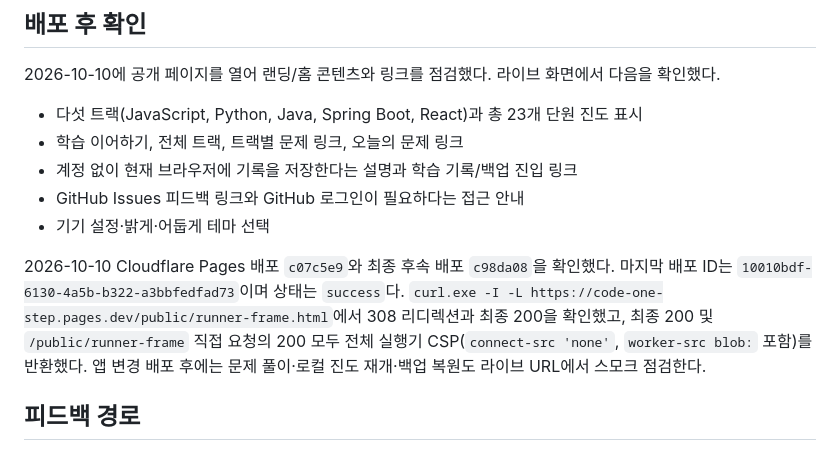
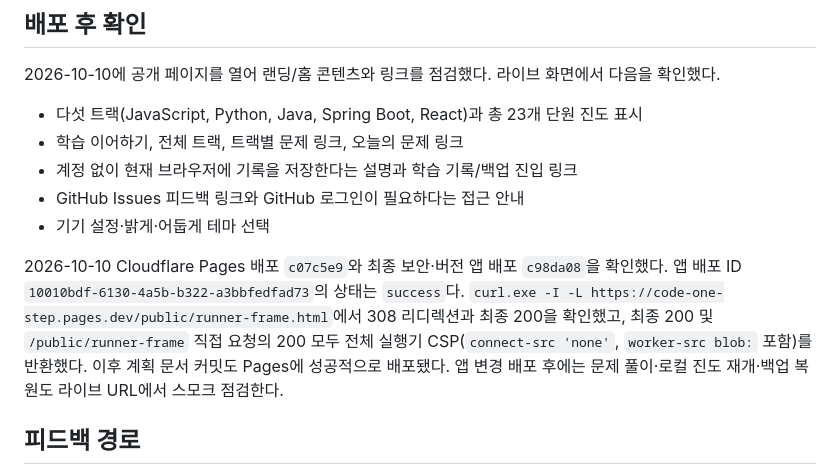
Before and after one commit to seonsun10/code-one-step, a Markdown page: docs/plan/release-checklist.md, the part around the change. Rendered like a GitHub page.

Commit message:
Clarify app deployment evidence in release notes

```diff
--- a/docs/plan/release-checklist.md
+++ b/docs/plan/release-checklist.md
@@ -35,7 +35,7 @@ Git 연동 프로젝트는 연결된 `main`의 새 커밋을 자동 빌드·배
 - GitHub Issues 피드백 링크와 GitHub 로그인이 필요하다는 접근 안내
 - 기기 설정·밝게·어둡게 테마 선택
 
-2026-10-10 Cloudflare Pages 배포 `c07c5e9`와 최종 후속 배포 `c98da08`을 확인했다. 마지막 배포 ID는 `10010bdf-6130-4a5b-b322-a3bbfedfad73`이며 상태는 `success`다. `curl.exe -I -L https://code-one-step.pages.dev/public/runner-frame.html`에서 308 리디렉션과 최종 200을 확인했고, 최종 200 및 `/public/runner-frame` 직접 요청의 200 모두 전체 실행기 CSP(`connect-src 'none'`, `worker-src blob:` 포함)를 반환했다. 앱 변경 배포 후에는 문제 풀이·로컬 진도 재개·백업 복원도 라이브 URL에서 스모크 점검한다.
+2026-10-10 Cloudflare Pages 배포 `c07c5e9`와 최종 보안·버전 앱 배포 `c98da08`을 확인했다. 앱 배포 ID `10010bdf-6130-4a5b-b322-a3bbfedfad73`의 상태는 `success`다. `curl.exe -I -L https://code-one-step.pages.dev/public/runner-frame.html`에서 308 리디렉션과 최종 200을 확인했고, 최종 200 및 `/public/runner-frame` 직접 요청의 200 모두 전체 실행기 CSP(`connect-src 'none'`, `worker-src blob:` 포함)를 반환했다. 이후 계획 문서 커밋도 Pages에 성공적으로 배포됐다. 앱 변경 배포 후에는 문제 풀이·로컬 진도 재개·백업 복원도 라이브 URL에서 스모크 점검한다.
 
 ## 피드백 경로
 
```
